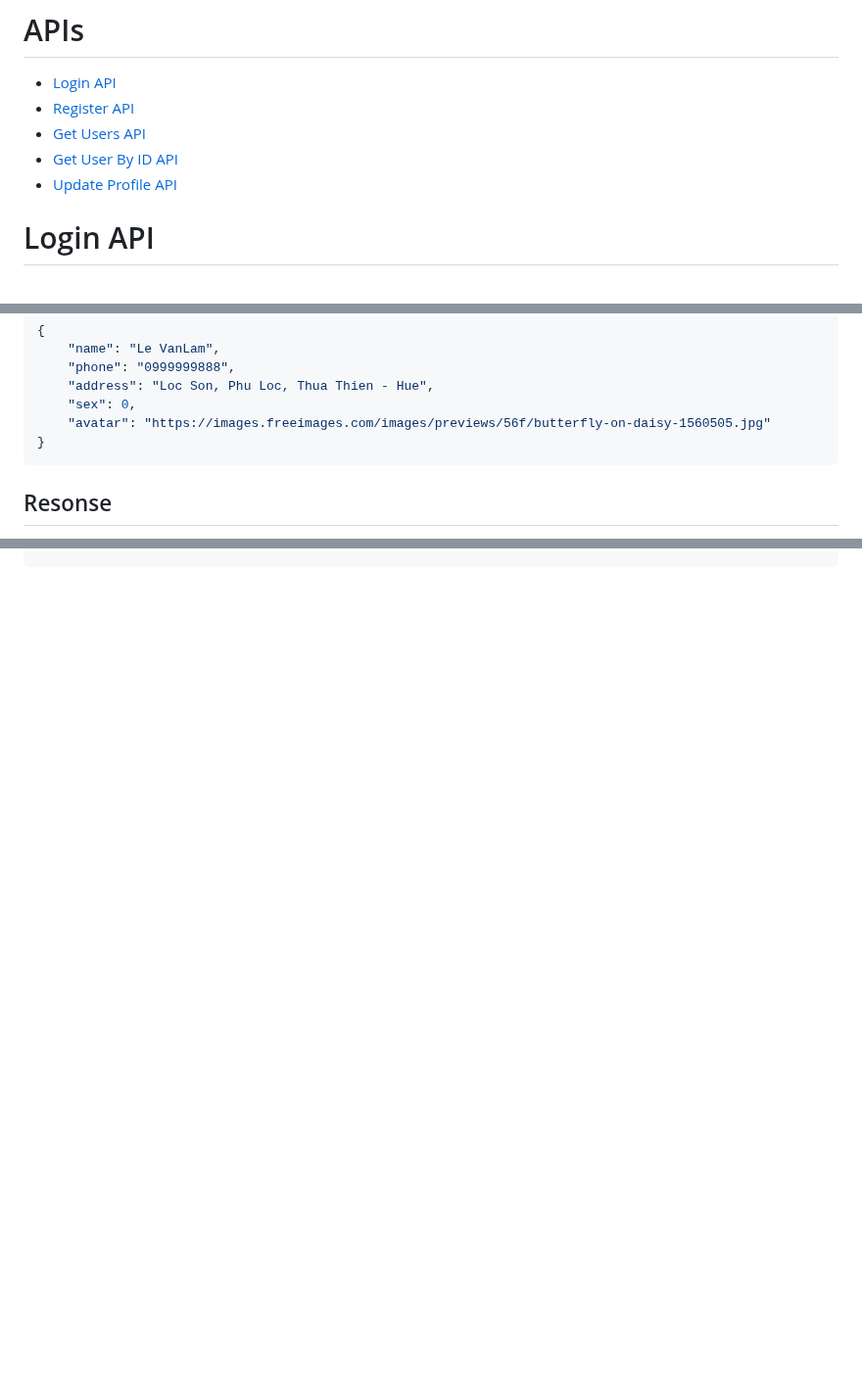
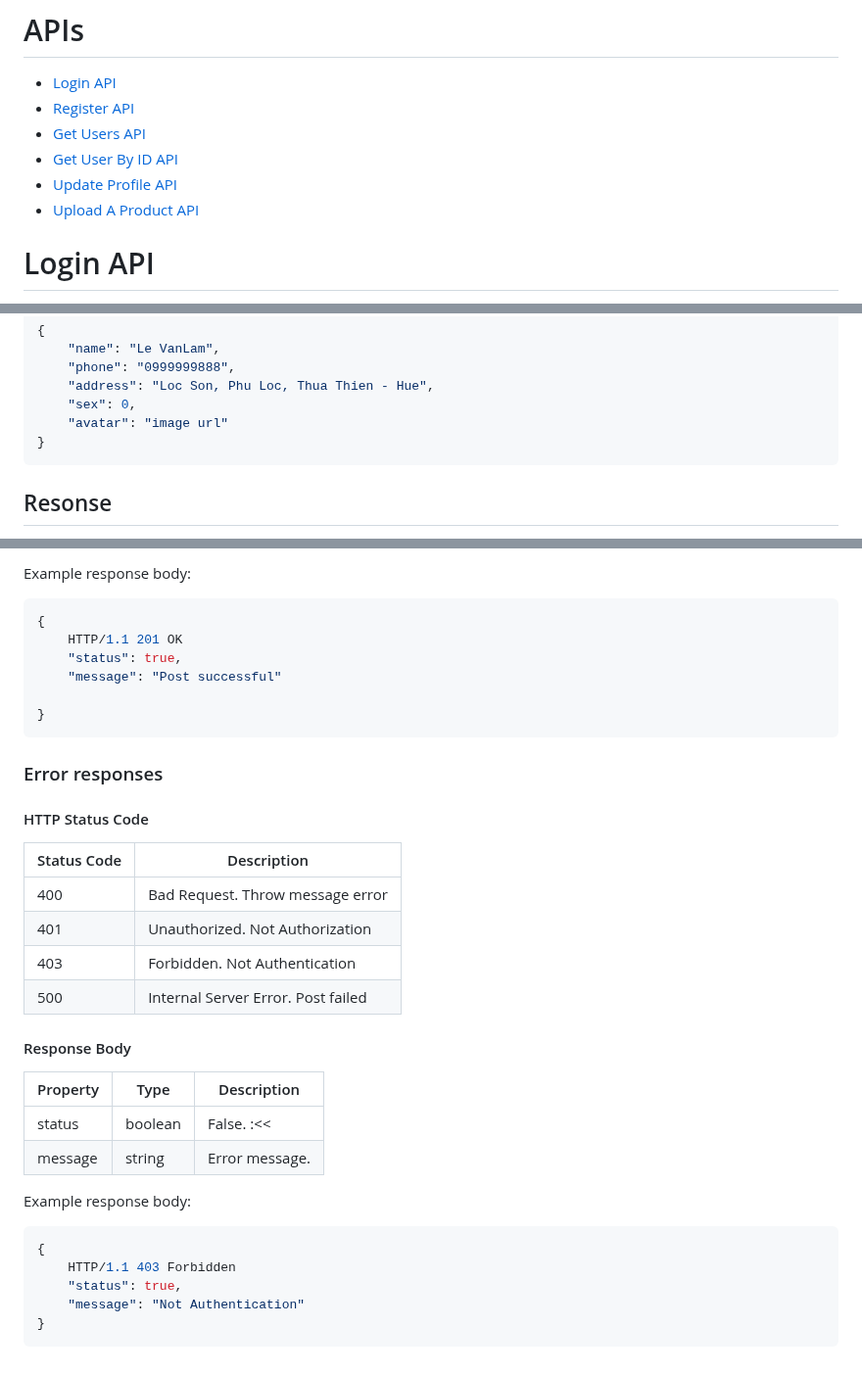
Before and after one commit to hoan7902/PHP_DB_SHOP, a Markdown page: server/api/api.md, 3 parts joined by grey strips. Shown at 98% size. Rendered like a GitHub page; blank space fills up the shorter version.

Commit message:
API DOC: Add desciption for Upload A Product API

````diff
--- a/server/api/api.md
+++ b/server/api/api.md
@@ -5,6 +5,7 @@
 -   [Get Users API](#get-users-api)
 -   [Get User By ID API](#get-user-by-id-api)
 -   [Update Profile API](#update-profile-api)
+-   [Upload A Product API](#upload-a-product-api)
 
 # Login API
 
@@ -342,7 +343,7 @@ Example request body:
     "phone": "0999999888",
     "address": "Loc Son, Phu Loc, Thua Thien - Hue",
     "sex": 0,
-    "avatar": "https://images.freeimages.com/images/previews/56f/butterfly-on-daisy-1560505.jpg"
+    "avatar": "image url"
 }
 ```
 
@@ -377,0 +460,38 @@ Example response body:
+Example response body:
+
+```json
+{
+    HTTP/1.1 201 OK
+    "status": true,
+    "message": "Post successful"
+
+}
+```
+
+### Error responses
+
+#### HTTP Status Code
+
+| Status Code | Description                        |
+| ----------- | ---------------------------------- |
+| 400         | Bad Request. Throw message error   |
+| 401         | Unauthorized. Not Authorization    |
+| 403         | Forbidden. Not Authentication      |
+| 500         | Internal Server Error. Post failed |
+
+#### Response Body
+
+| Property | Type    | Description    |
+| -------- | ------- | -------------- |
+| status   | boolean | False. :<<     |
+| message  | string  | Error message. |
+
+Example response body:
+
+```json
+{
+    HTTP/1.1 403 Forbidden
+    "status": true,
+    "message": "Not Authentication"
+}
+```
````
Also changed, not shown: other parts of server/api/api.md (+81 -0 lines).
